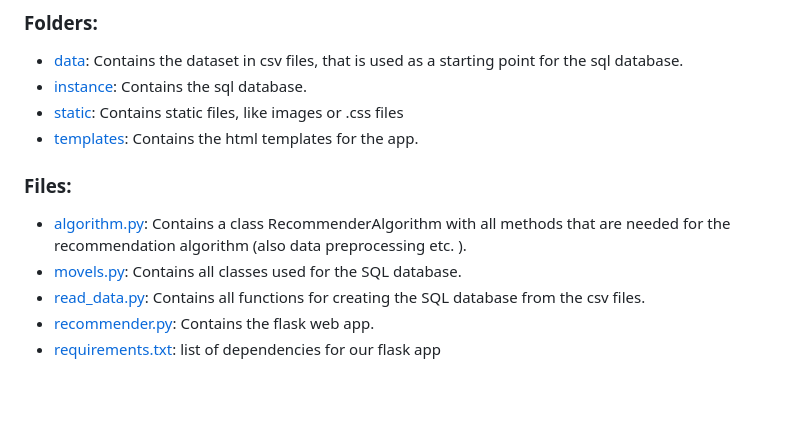
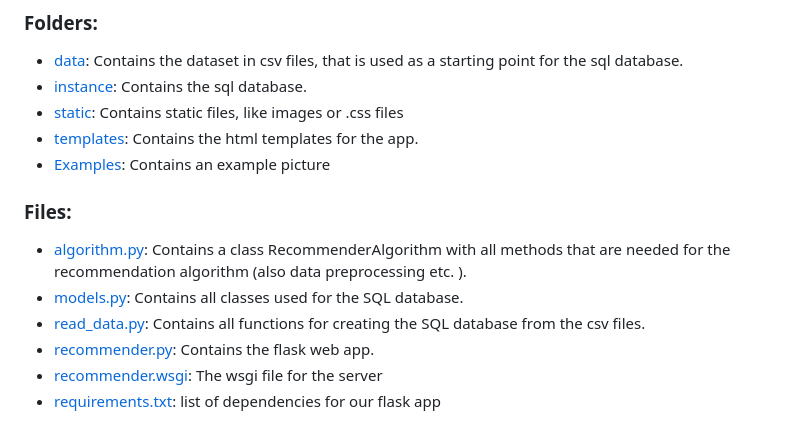
Before and after one commit to Kirschberg32/AiWeb, a Markdown page: Recommender/ReadMe.md, the part around the change. Rendered like a GitHub page; blank space fills up the shorter version.

Commit message:
Update ReadMe.md
updated readme with new files and fixed typo

```diff
--- a/Recommender/ReadMe.md
+++ b/Recommender/ReadMe.md
@@ -31,10 +31,12 @@ Install the requirements. Then run `flask --app recommender.py initdb` to create
 * [instance](instance): Contains the sql database.
 * [static](static): Contains static files, like images or .css files
 * [templates](templates): Contains the html templates for the app.
+* [Examples](Examples): Contains an example picture
 
 ### Files:
 * [algorithm.py](algorithm.py): Contains a class RecommenderAlgorithm with all methods that are needed for the recommendation algorithm (also data preprocessing etc. ).
-* [movels.py](movels.py): Contains all classes used for the SQL database.
+* [models.py](models.py): Contains all classes used for the SQL database.
 * [read_data.py](read_data.py): Contains all functions for creating the SQL database from the csv files.
 * [recommender.py](recommender.py): Contains the flask web app.
+* [recommender.wsgi](recommender.wsgi): The wsgi file for the server
 * [requirements.txt](requirements.txt): list of dependencies for our flask app
```
